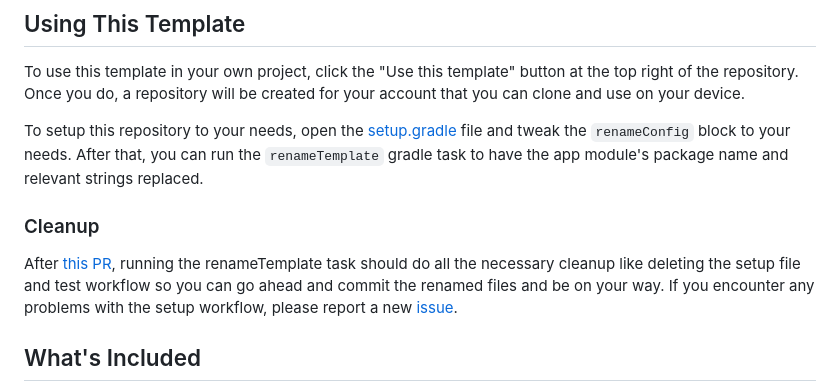
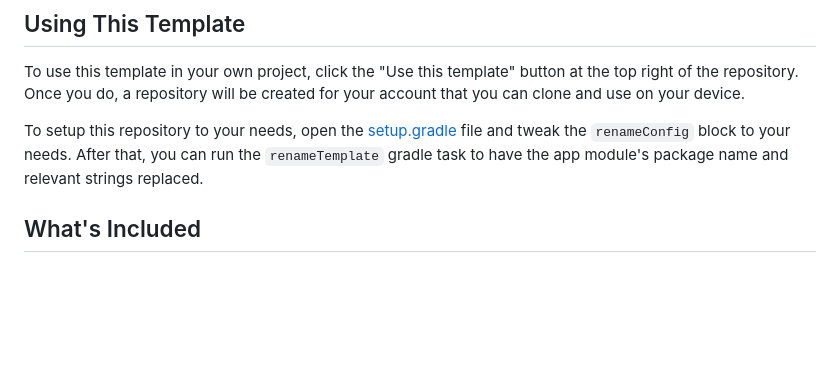
Before and after one commit to ihridoydas/BaseTemplateAndroidApp, a Markdown page: README.md, the part around the change. Rendered like a GitHub page; blank space fills up the shorter version.

```diff
--- a/README.md
+++ b/README.md
@@ -15,13 +15,6 @@ To use this template in your own project, click the "Use this template" button a
 To setup this repository to your needs, open the [setup.gradle](buildscripts/setup.gradle) file
 and tweak the `renameConfig` block to your needs. After that, you can run the `renameTemplate`
 gradle task to have the app module's package name and relevant strings replaced.
-
-### Cleanup
-
-After [this PR](https://github.com/AdamMc331/AndroidAppTemplate/pull/44), running the renameTemplate
-task should do all the necessary cleanup like deleting the setup file and test workflow so you can
-go ahead and commit the renamed files and be on your way. If you encounter any problems with the setup
-workflow, please report a new [issue](https://github.com/AdamMc331/AndroidAppTemplate/issues).
 
 ## What's Included
 
```
